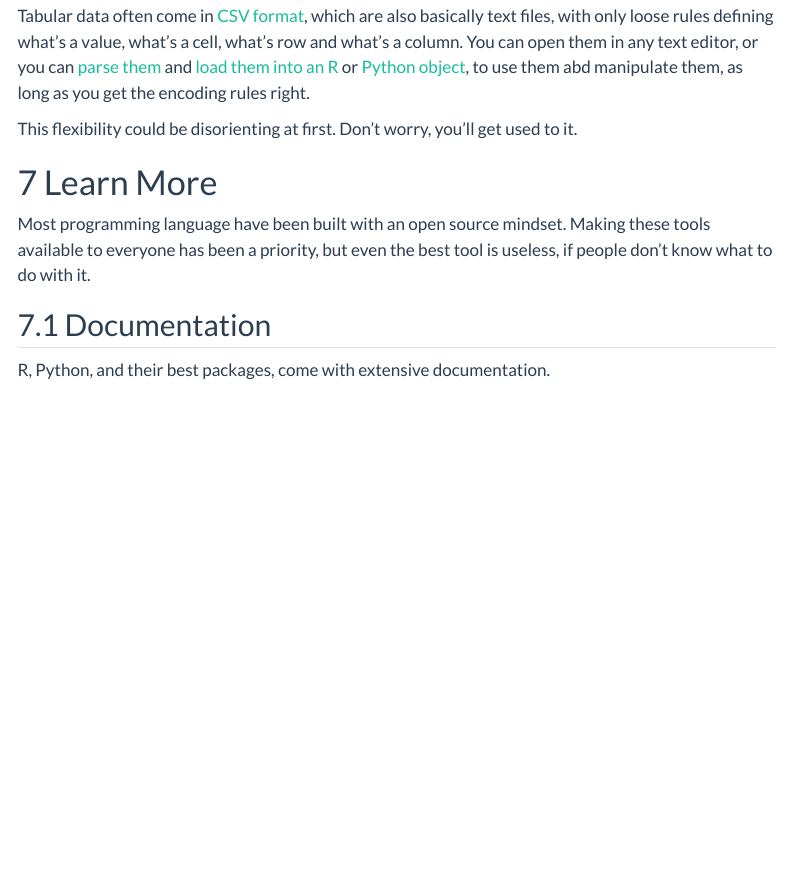
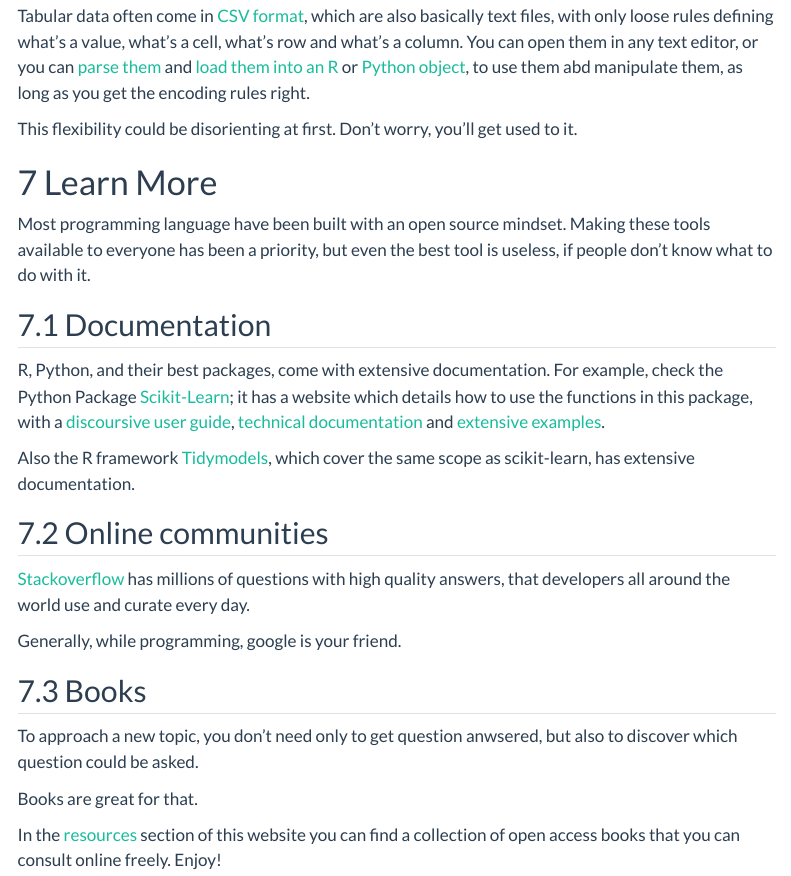
Before and after one commit to othomantegazza/quantitative-bio-unimi, a Quarto document (index.qmd): the page in a window 1100 px wide, from 2820 px down. Rendered offline with R 4.5, knitr and Pandoc in place of Quarto, with nearby package versions; menus at the side of the page are left out.

Commit message:
finalize

```diff
--- a/index.qmd
+++ b/index.qmd
@@ -114,4 +114,20 @@ Most programming language have been built with an open source mindset. Making th
 
 ## Documentation
 
-R, Python, and their best packages, come with extensive documentation.
+R, Python, and their best packages, come with extensive documentation. For example, check the Python Package [Scikit-Learn](https://scikit-learn.org/stable/); it has a website which details how to use the functions in this package, with a [discoursive user guide](https://scikit-learn.org/stable/user_guide.html), [technical documentation](https://scikit-learn.org/stable/modules/classes.html) and [extensive examples](https://scikit-learn.org/stable/auto_examples/index.html).
+
+Also the R framework [Tidymodels](https://www.tidymodels.org/), which cover the same scope as scikit-learn, has extensive documentation.
+
+## Online communities
+
+[Stackoverflow](https://stackoverflow.com/) has millions of questions with high quality answers, that developers all around the world use and curate every day.
+
+Generally, while programming, google is your friend.
+
+## Books
+
+To approach a new topic, you don't need only to get question anwsered, but also to discover which question could be asked.
+
+Books are great for that.
+
+In the [resources](books.html) section of this website you can find a collection of open access books that you can consult online freely. Enjoy!
```
